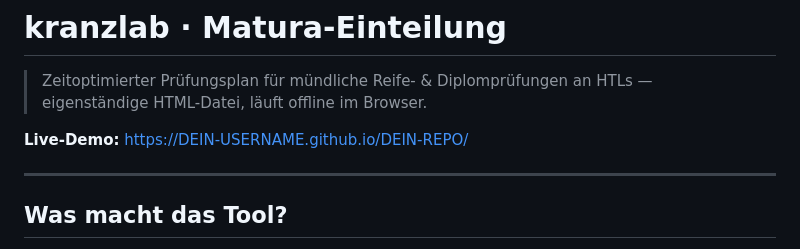
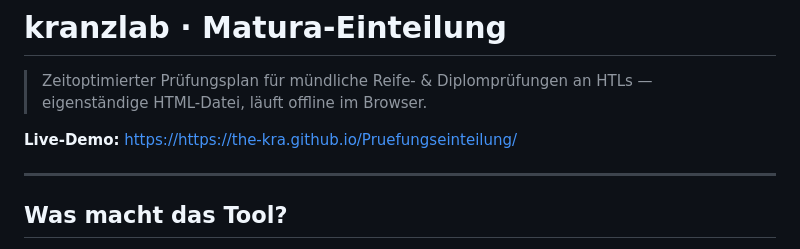
Before and after one commit to the-kra/Pruefungseinteilung, a Markdown page: README.md, the part around the change. Rendered like a GitHub page.

```diff
--- a/README.md
+++ b/README.md
@@ -2,7 +2,7 @@
 
 > Zeitoptimierter Prüfungsplan für mündliche Reife- & Diplomprüfungen an HTLs — eigenständige HTML-Datei, läuft offline im Browser.
 
-**Live-Demo:** [https://DEIN-USERNAME.github.io/DEIN-REPO/](https://DEIN-USERNAME.github.io/DEIN-REPO/)
+**Live-Demo:** [https://https://the-kra.github.io/Pruefungseinteilung/](https://the-kra.github.io/Pruefungseinteilung/)
 
 ---
 
```
